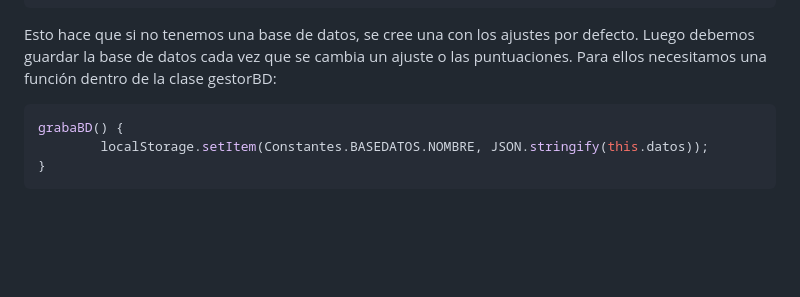
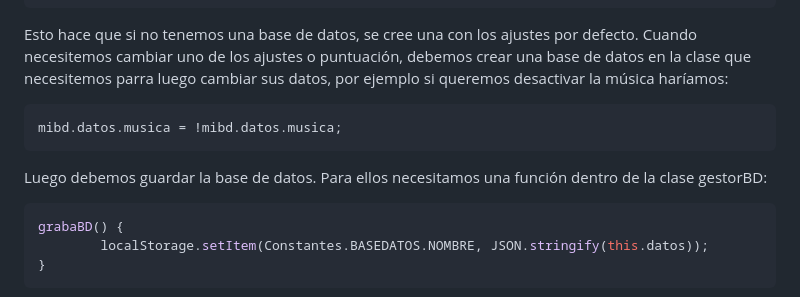
Before and after one commit to Alex87777777/Carrera-OpenWebinars, a Markdown page: README.md, the part around the change. GitHub-like rendering; blank space fills up the shorter version.

````diff
--- a/README.md
+++ b/README.md
@@ -169,7 +169,13 @@ creaBD() {
     }
 }
 ```
-Esto hace que si no tenemos una base de datos, se cree una con los ajustes por defecto. Luego debemos guardar la base de datos cada vez que se cambia un ajuste o las puntuaciones. Para ellos necesitamos una función dentro de la clase gestorBD:
+Esto hace que si no tenemos una base de datos, se cree una con los ajustes por defecto. Cuando necesitemos cambiar uno de los ajustes o puntuación, debemos crear una base de datos en la clase que necesitemos parra luego cambiar sus datos, por ejemplo si queremos desactivar la música haríamos:
+
+```typescript
+mibd.datos.musica = !mibd.datos.musica;
+```
+
+Luego debemos guardar la base de datos. Para ellos necesitamos una función dentro de la clase gestorBD:
 
 ```typescript
 grabaBD() {
````
